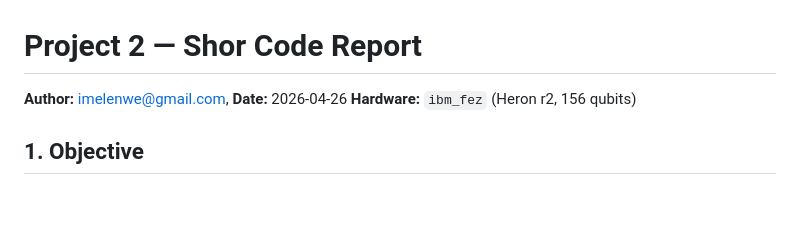
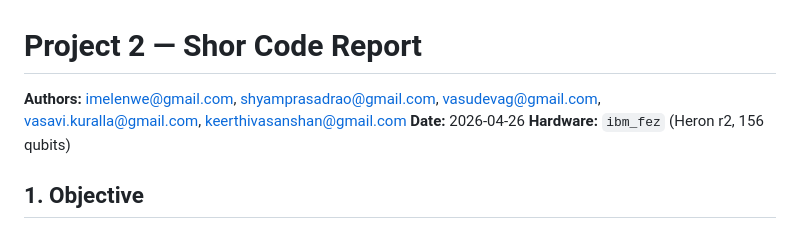
Before and after one commit to imelenwe/shor-code, a Markdown page: report/REPORT.md, the part around the change. Rendered like a GitHub page; blank space fills up the shorter version.

```diff
--- a/report/REPORT.md
+++ b/report/REPORT.md
@@ -1,6 +1,6 @@
 # Project 2 — Shor Code Report
 
-**Author:** imelenwe@gmail.com,  **Date:** 2026-04-26  **Hardware:** `ibm_fez` (Heron r2, 156 qubits)
+**Authors:** imelenwe@gmail.com, shyamprasadrao@gmail.com, vasudevag@gmail.com, vasavi.kuralla@gmail.com, keerthivasanshan@gmail.com   **Date:** 2026-04-26  **Hardware:** `ibm_fez` (Heron r2, 156 qubits)
 
 ## 1. Objective
 
```
Also changed, not shown: shor-code-strategy.md (+2 -2 lines).
